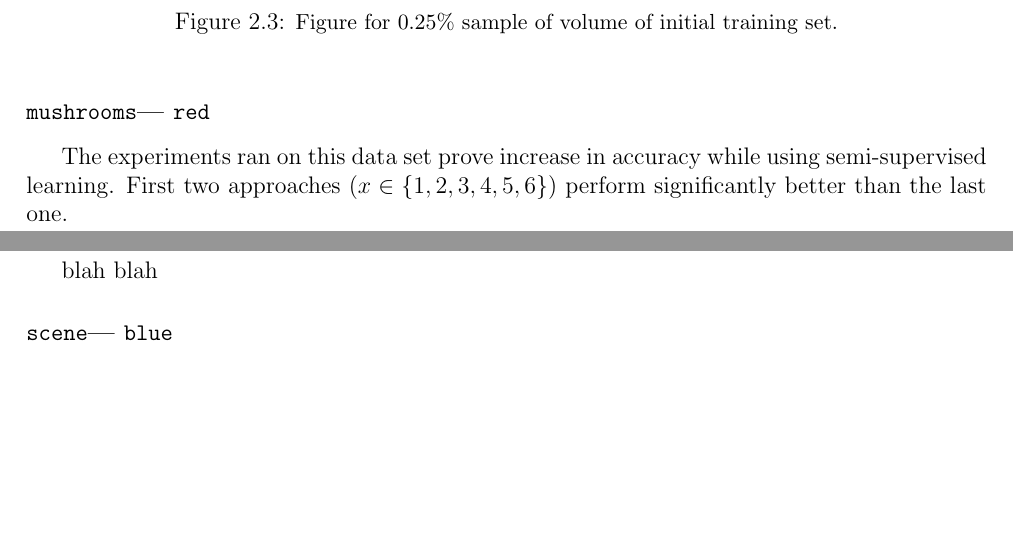
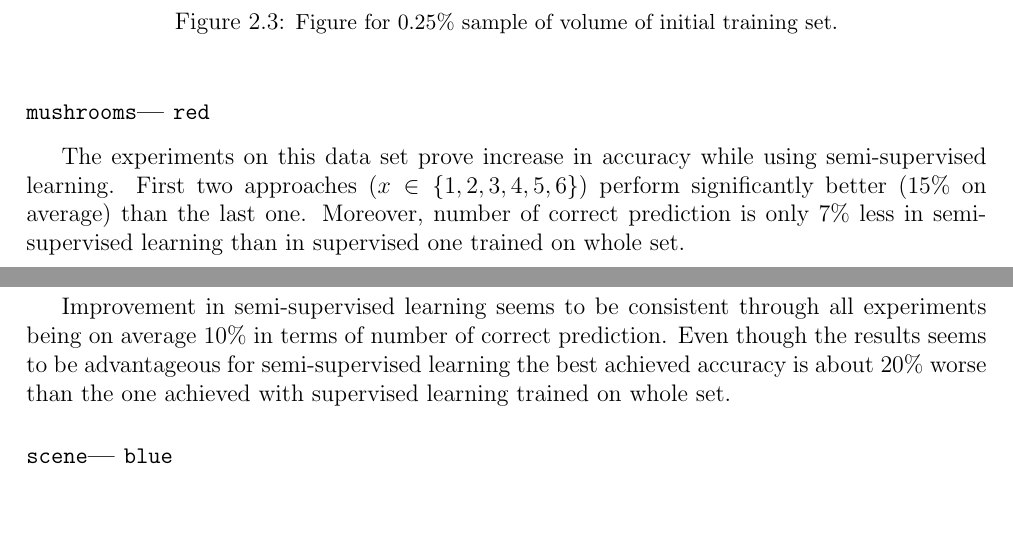
Before and after one commit to MyMEng/ML_Resrch, a LaTeX thesis (report/report.tex): two parts of pages 16 and 17 of 23, joined at a grey line, cut so that both start at the same text, the shorter picture padded with empty space. Compiled offline with pdfLaTeX.

```diff
--- a/report/report.tex
+++ b/report/report.tex
@@ -350,9 +350,9 @@
 \end{figure}
 
 \subsubsection{\texttt{mushrooms}--- \texttt{red}}
-The experiments ran on this data set prove increase in accuracy while using semi-supervised learning. First two approaches ($x \in \left \{ 1, 2, 3 ,4, 5, 6 \right \}$) perform significantly better than the last one.
+The experiments on this data set prove increase in accuracy while using semi-supervised learning. First two approaches ($x \in \left \{ 1, 2, 3 ,4, 5, 6 \right \}$) perform significantly better (15\% on average) than the last one. Moreover, number of correct prediction is only 7\% less in semi-supervised learning than in supervised one trained on whole set.
 
 \subsubsection{\texttt{nursery}--- \texttt{green}}
-blah blah
+Improvement in semi-supervised learning seems to be consistent through all experiments being on average 10\% in terms of number of correct prediction. Even though the results seems to be advantageous for semi-supervised learning the best achieved accuracy is about 20\% worse than the one achieved with supervised learning trained on whole set.
 
 \subsubsection{\texttt{scene}--- \texttt{blue}}
```
Also changed, not shown: report/report.tex (4 more changed lines).
